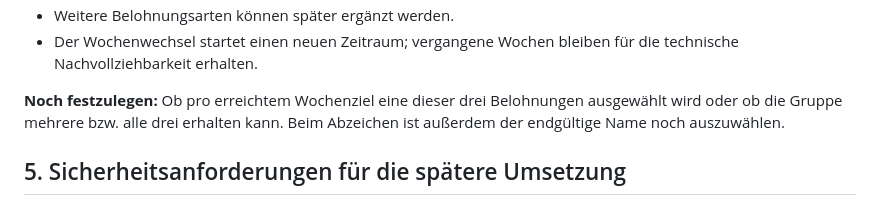
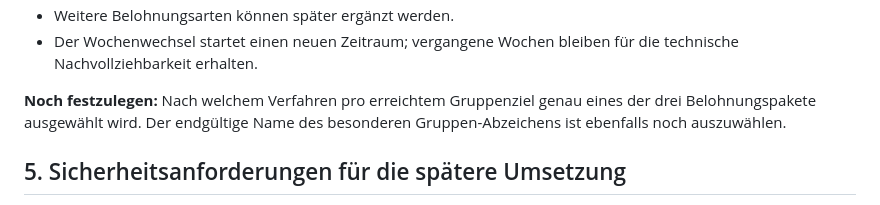
Before and after one commit to LE0XR/VocaLatinum, a Markdown page: docs/online-konzept/DATENBANK-UND-BERECHTIGUNGEN.md, the part around the change. Rendered like a GitHub page.

Commit message:
Clarify remaining reward selection decision

```diff
--- a/docs/online-konzept/DATENBANK-UND-BERECHTIGUNGEN.md
+++ b/docs/online-konzept/DATENBANK-UND-BERECHTIGUNGEN.md
@@ -92,7 +92,7 @@ Die interne Auth-ID ist die technische Identität. Ein Anzeigename darf mehrfach
 - Weitere Belohnungsarten können später ergänzt werden.
 - Der Wochenwechsel startet einen neuen Zeitraum; vergangene Wochen bleiben für die technische Nachvollziehbarkeit erhalten.
 
-**Noch festzulegen:** Ob pro erreichtem Wochenziel eine dieser drei Belohnungen ausgewählt wird oder ob die Gruppe mehrere bzw. alle drei erhalten kann. Beim Abzeichen ist außerdem der endgültige Name noch auszuwählen.
+**Noch festzulegen:** Nach welchem Verfahren pro erreichtem Gruppenziel genau eines der drei Belohnungspakete ausgewählt wird. Der endgültige Name des besonderen Gruppen-Abzeichens ist ebenfalls noch auszuwählen.
 
 ## 5. Sicherheitsanforderungen für die spätere Umsetzung
 
```
